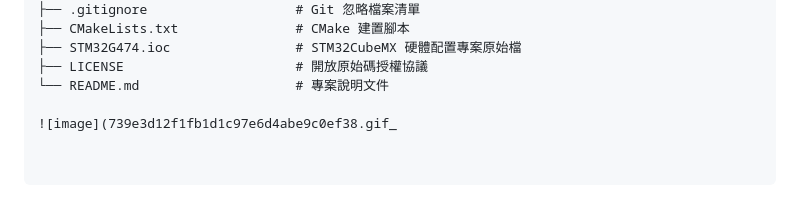
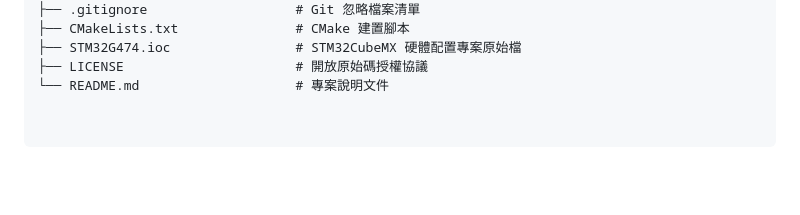
Before and after one commit to STM32G474/MCU, a Markdown page: README.md, the part around the change. Drawn GitHub-style; blank space fills up the shorter version.

```diff
--- a/README.md
+++ b/README.md
@@ -77,5 +77,3 @@ STM32G474-MCU-Project/
 ├── STM32G474.ioc                # STM32CubeMX 硬體配置專案原始檔
 ├── LICENSE                      # 開放原始碼授權協議
 └── README.md                    # 專案說明文件
-
-![image](739e3d12f1fb1d1c97e6d4abe9c0ef38.gif_
```
